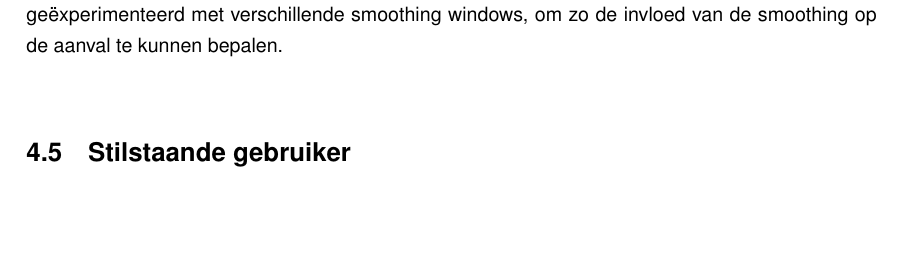
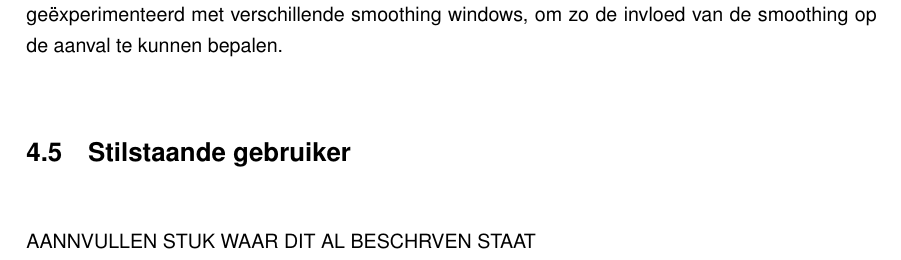
Before and after one commit to WoutDeleu/Thesis, a LaTeX thesis (thesis.tex, which reads hfdst4.tex): part of page 48 of 58, cut so that both start at the same text, the shorter picture padded with empty space. Compiled offline with pdfLaTeX.

Commit message:
H4 net net net nie af...

```diff
--- a/hfdst4.tex
+++ b/hfdst4.tex
@@ -321,3 +321,4 @@ toegepast. Er wordt dan ook geëxperimenteerd met verschillende smoothing
 windows, om zo de invloed van de smoothing op de aanval te kunnen bepalen.
 
 \section{Stilstaande gebruiker}
+AANNVULLEN STUK WAAR DIT AL BESCHRVEN STAAT
```
Also changed, not shown: 3 other files.
